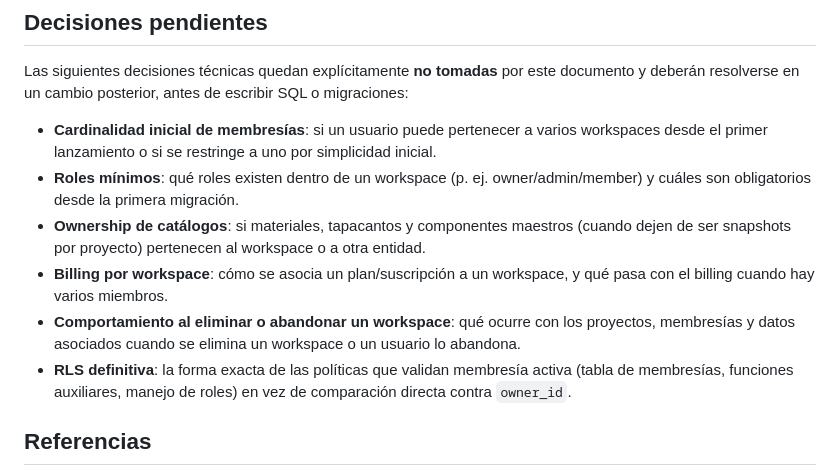
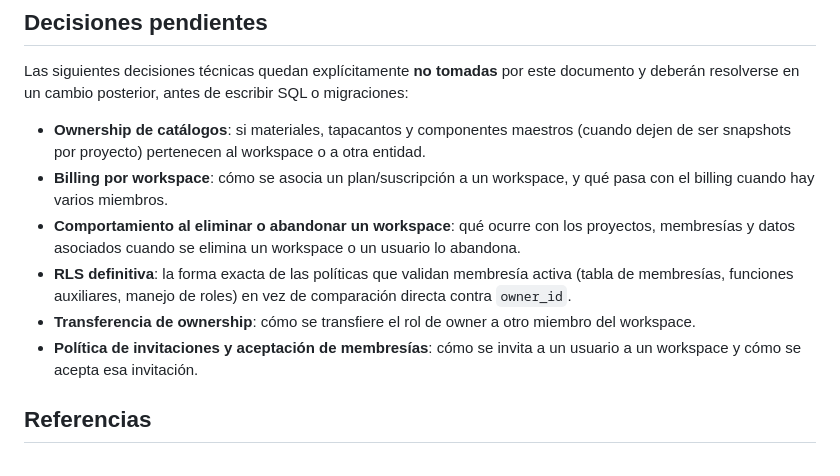
Before and after one commit to ShadowEP/Proyecto-PROYCUT, a Markdown page: docs/engineering/53-PROYCUT-OWNERSHIP-DECISION.md, the part around one of its changes. GitHub-like rendering.

```diff
--- a/docs/engineering/53-PROYCUT-OWNERSHIP-DECISION.md
+++ b/docs/engineering/53-PROYCUT-OWNERSHIP-DECISION.md
@@ -74,12 +115,12 @@ Ningún archivo de estos tres se modifica en este cambio. Se registra aquí como
 
 Las siguientes decisiones técnicas quedan explícitamente **no tomadas** por este documento y deberán resolverse en un cambio posterior, antes de escribir SQL o migraciones:
 
-- **Cardinalidad inicial de membresías**: si un usuario puede pertenecer a varios workspaces desde el primer lanzamiento o si se restringe a uno por simplicidad inicial.
-- **Roles mínimos**: qué roles existen dentro de un workspace (p. ej. owner/admin/member) y cuáles son obligatorios desde la primera migración.
 - **Ownership de catálogos**: si materiales, tapacantos y componentes maestros (cuando dejen de ser snapshots por proyecto) pertenecen al workspace o a otra entidad.
 - **Billing por workspace**: cómo se asocia un plan/suscripción a un workspace, y qué pasa con el billing cuando hay varios miembros.
 - **Comportamiento al eliminar o abandonar un workspace**: qué ocurre con los proyectos, membresías y datos asociados cuando se elimina un workspace o un usuario lo abandona.
 - **RLS definitiva**: la forma exacta de las políticas que validan membresía activa (tabla de membresías, funciones auxiliares, manejo de roles) en vez de comparación directa contra `owner_id`.
+- **Transferencia de ownership**: cómo se transfiere el rol de owner a otro miembro del workspace.
+- **Política de invitaciones y aceptación de membresías**: cómo se invita a un usuario a un workspace y cómo se acepta esa invitación.
 
 ## Referencias
 
```
Also changed, not shown: other parts of docs/engineering/53-PROYCUT-OWNERSHIP-DECISION.md (+41 -0 lines).
